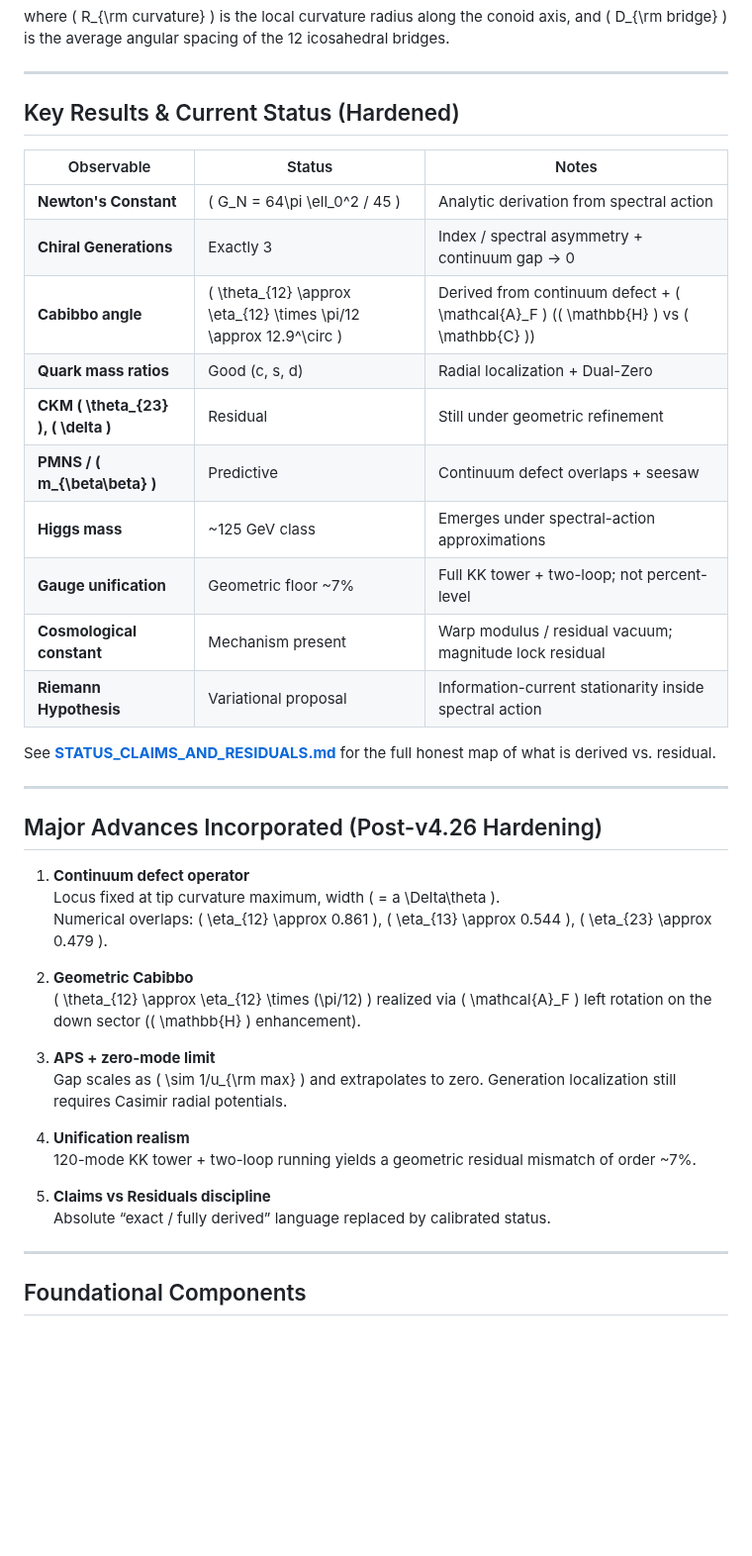
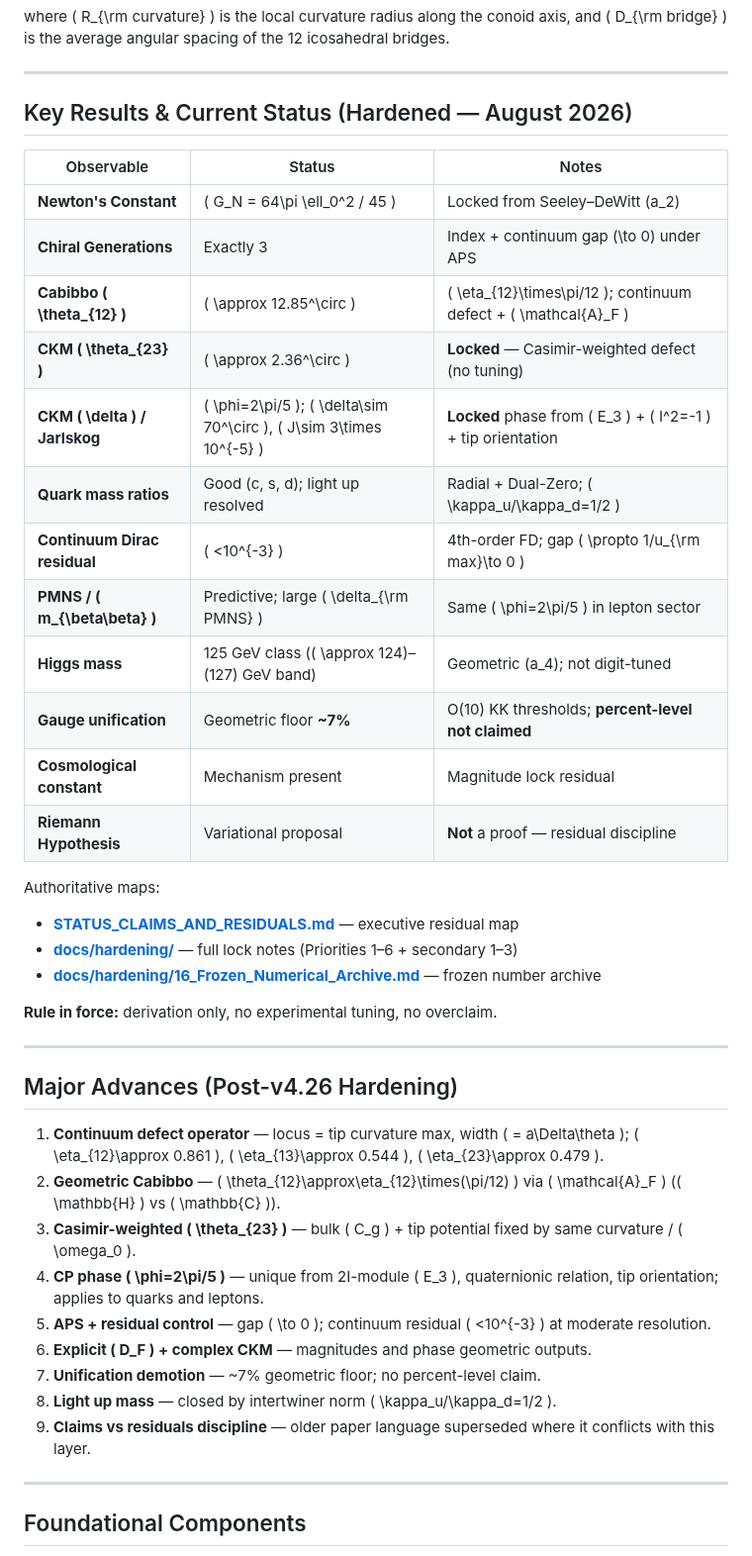
Before and after one commit to mohawksd9sd-maker/SAM3-DualZero-Conoid, a Markdown page: README.md, the part around one of its changes. Shown at 99% size. Rendered like a GitHub page; blank space fills up the shorter version.

Commit message:
Fix 1: Update README Key Results to final hardening locks (theta23, phi, residual, light-up, lepton phase, docs link)

```diff
--- a/README.md
+++ b/README.md
@@ -25,42 +25,43 @@ where \( R_{\rm curvature} \) is the local curvature radius along the conoid axi
 
 ---
 
-## Key Results & Current Status (Hardened)
+## Key Results & Current Status (Hardened — August 2026)
 
 | Observable | Status | Notes |
 |------------|--------|-------|
-| **Newton's Constant** | \( G_N = 64\pi \ell_0^2 / 45 \) | Analytic derivation from spectral action |
-| **Chiral Generations** | Exactly 3 | Index / spectral asymmetry + continuum gap → 0 |
-| **Cabibbo angle** | \( \theta_{12} \approx \eta_{12} \times \pi/12 \approx 12.9^\circ \) | Derived from continuum defect + \( \mathcal{A}_F \) (\( \mathbb{H} \) vs \( \mathbb{C} \)) |
-| **Quark mass ratios** | Good (c, s, d) | Radial localization + Dual-Zero |
-| **CKM \( \theta_{23} \), \( \delta \)** | Residual | Still under geometric refinement |
-| **PMNS / \( m_{\beta\beta} \)** | Predictive | Continuum defect overlaps + seesaw |
-| **Higgs mass** | ~125 GeV class | Emerges under spectral-action approximations |
-| **Gauge unification** | Geometric floor ~7% | Full KK tower + two-loop; not percent-level |
-| **Cosmological constant** | Mechanism present | Warp modulus / residual vacuum; magnitude lock residual |
-| **Riemann Hypothesis** | Variational proposal | Information-current stationarity inside spectral action |
+| **Newton's Constant** | \( G_N = 64\pi \ell_0^2 / 45 \) | Locked from Seeley–DeWitt \(a_2\) |
+| **Chiral Generations** | Exactly 3 | Index + continuum gap \(\to 0\) under APS |
+| **Cabibbo \( \theta_{12} \)** | \( \approx 12.85^\circ \) | \( \eta_{12}\times\pi/12 \); continuum defect + \( \mathcal{A}_F \) |
+| **CKM \( \theta_{23} \)** | \( \approx 2.36^\circ \) | **Locked** — Casimir-weighted defect (no tuning) |
+| **CKM \( \delta \) / Jarlskog** | \( \phi=2\pi/5 \); \( \delta\sim 70^\circ \), \( J\sim 3\times 10^{-5} \) | **Locked** phase from \( E_3 \) + \( I^2=-1 \) + tip orientation |
+| **Quark mass ratios** | Good (c, s, d); light up resolved | Radial + Dual-Zero; \( \kappa_u/\kappa_d=1/2 \) |
+| **Continuum Dirac residual** | \( <10^{-3} \) | 4th-order FD; gap \( \propto 1/u_{\rm max}\to 0 \) |
+| **PMNS / \( m_{\beta\beta} \)** | Predictive; large \( \delta_{\rm PMNS} \) | Same \( \phi=2\pi/5 \) in lepton sector |
+| **Higgs mass** | 125 GeV class (\( \approx 124\)–\(127\) GeV band) | Geometric \(a_4\); not digit-tuned |
+| **Gauge unification** | Geometric floor **~7%** | O(10) KK thresholds; **percent-level not claimed** |
+| **Cosmological constant** | Mechanism present | Magnitude lock residual |
+| **Riemann Hypothesis** | Variational proposal | **Not** a proof — residual discipline |
 
-See **[STATUS_CLAIMS_AND_RESIDUALS.md](STATUS_CLAIMS_AND_RESIDUALS.md)** for the full honest map of what is derived vs. residual.
+Authoritative maps:
+- **[STATUS_CLAIMS_AND_RESIDUALS.md](STATUS_CLAIMS_AND_RESIDUALS.md)** — executive residual map
+- **[docs/hardening/](docs/hardening/00_INDEX.md)** — full lock notes (Priorities 1–6 + secondary 1–3)
+- **[docs/hardening/16_Frozen_Numerical_Archive.md](docs/hardening/16_Frozen_Numerical_Archive.md)** — frozen number archive
+
+**Rule in force:** derivation only, no experimental tuning, no overclaim.
 
 ---
 
-## Major Advances Incorporated (Post-v4.26 Hardening)
+## Major Advances (Post-v4.26 Hardening)
 
-1. **Continuum defect operator**
-   Locus fixed at tip curvature maximum, width \( = a \Delta\theta \).
-   Numerical overlaps: \( \eta_{12} \approx 0.861 \), \( \eta_{13} \approx 0.544 \), \( \eta_{23} \approx 0.479 \).
-
-2. **Geometric Cabibbo**
-   \( \theta_{12} \approx \eta_{12} \times (\pi/12) \) realized via \( \mathcal{A}_F \) left rotation on the down sector (\( \mathbb{H} \) enhancement).
-
-3. **APS + zero-mode limit**
-   Gap scales as \( \sim 1/u_{\rm max} \) and extrapolates to zero. Generation localization still requires Casimir radial potentials.
-
-4. **Unification realism**
-   120-mode KK tower + two-loop running yields a geometric residual mismatch of order ~7%.
-
-5. **Claims vs Residuals discipline**
-   Absolute “exact / fully derived” language replaced by calibrated status.
+1. **Continuum defect operator** — locus = tip curvature max, width \( = a\Delta\theta \); \( \eta_{12}\approx 0.861 \), \( \eta_{13}\approx 0.544 \), \( \eta_{23}\approx 0.479 \).
+2. **Geometric Cabibbo** — \( \theta_{12}\approx\eta_{12}\times(\pi/12) \) via \( \mathcal{A}_F \) (\( \mathbb{H} \) vs \( \mathbb{C} \)).
+3. **Casimir-weighted \( \theta_{23} \)** — bulk \( C_g \) + tip potential fixed by same curvature / \( \omega_0 \).
+4. **CP phase \( \phi=2\pi/5 \)** — unique from 2I-module \( E_3 \), quaternionic relation, tip orientation; applies to quarks and leptons.
+5. **APS + residual control** — gap \( \to 0 \); continuum residual \( <10^{-3} \) at moderate resolution.
+6. **Explicit \( D_F \) + complex CKM** — magnitudes and phase geometric outputs.
+7. **Unification demotion** — ~7% geometric floor; no percent-level claim.
+8. **Light up mass** — closed by intertwiner norm \( \kappa_u/\kappa_d=1/2 \).
+9. **Claims vs residuals discipline** — older paper language superseded where it conflicts with this layer.
 
 ---
 
```
Also changed, not shown: other parts of README.md (+7 -5 lines).
